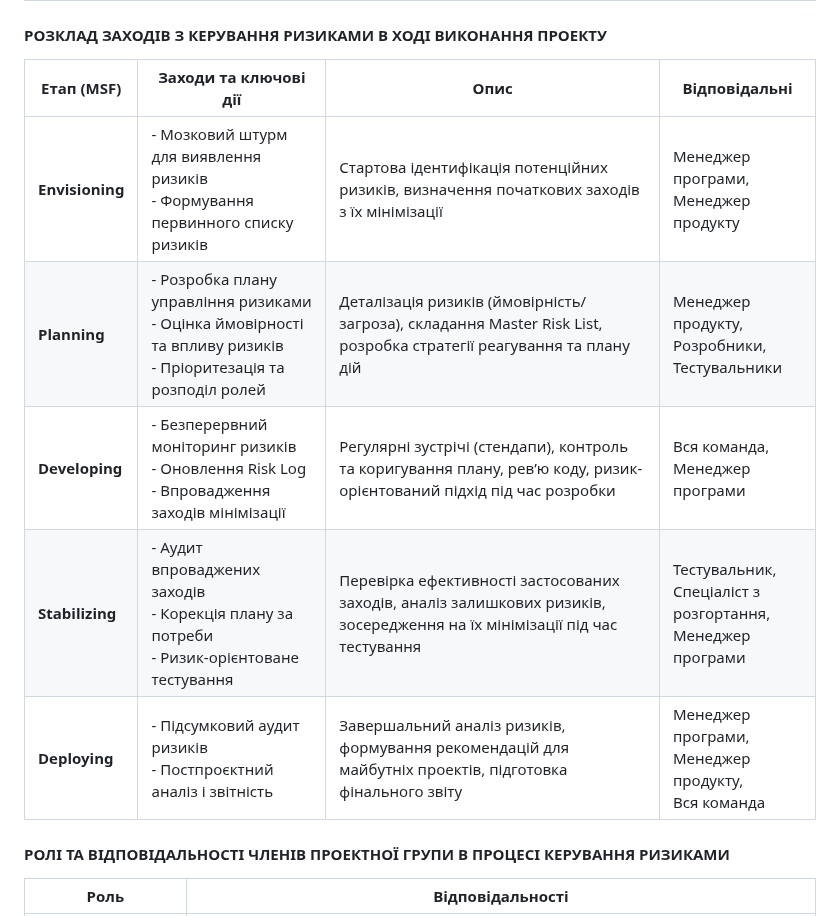
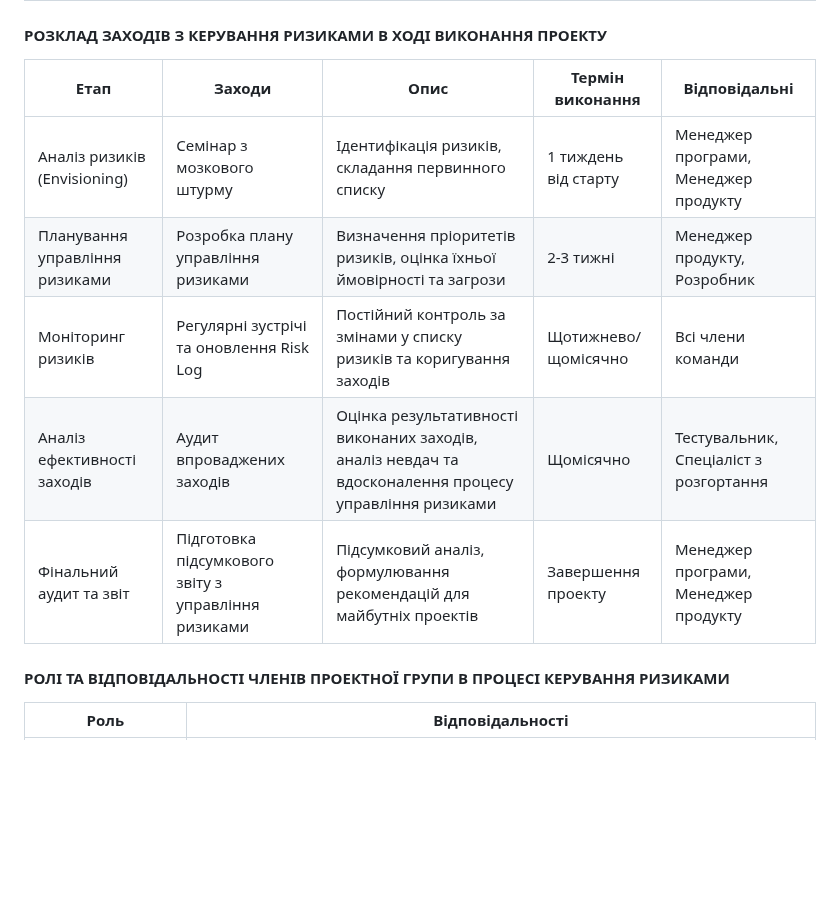
Before and after one commit to TeslenkoPavlo/SE-practice, a Markdown page: docs/1.Envisioning/Структура проекту.md, the part around the change. Rendered like a GitHub page; blank space fills up the shorter version.

```diff
--- a/docs/1.Envisioning/Структура проекту.md
+++ b/docs/1.Envisioning/Структура проекту.md
@@ -237,14 +237,13 @@ MSF приділяє велику увагу роботі з ризиками в
 
 #### РОЗКЛАД ЗАХОДІВ З КЕРУВАННЯ РИЗИКАМИ В ХОДІ ВИКОНАННЯ ПРОЕКТУ
 
-| Етап (MSF)   | Заходи та ключові дії                                                      | Опис                                                                                              | Відповідальні                                                                 |
-|--------------|---------------------------------------------------------------------------|---------------------------------------------------------------------------------------------------|-------------------------------------------------------------------------------|
-| **Envisioning**  | - Мозковий штурм для виявлення ризиків<br>- Формування первинного списку ризиків  | Стартова ідентифікація потенційних ризиків, визначення початкових заходів з їх мінімізації         | Менеджер програми,<br>Менеджер продукту                                       |
-| **Planning**     | - Розробка плану управління ризиками<br>- Оцінка ймовірності та впливу ризиків<br>- Пріоритезація та розподіл ролей | Деталізація ризиків (ймовірність/загроза), складання Master Risk List, розробка стратегії реагування та плану дій  | Менеджер продукту,<br>Розробники,<br>Тестувальники                            |
-| **Developing**   | - Безперервний моніторинг ризиків<br>- Оновлення Risk Log<br>- Впровадження заходів мінімізації | Регулярні зустрічі (стендапи), контроль та коригування плану, рев’ю коду, ризик-орієнтований підхід під час розробки | Вся команда,<br>Менеджер програми                                            |
-| **Stabilizing**  | - Аудит впроваджених заходів<br>- Корекція плану за потреби<br>- Ризик-орієнтоване тестування   | Перевірка ефективності застосованих заходів, аналіз залишкових ризиків, зосередження на їх мінімізації під час тестування | Тестувальник,<br>Спеціаліст з розгортання,<br>Менеджер програми              |
-| **Deploying**    | - Підсумковий аудит ризиків<br>- Постпроєктний аналіз і звітність                             | Завершальний аналіз ризиків, формування рекомендацій для майбутніх проектів, підготовка фінального звіту               | Менеджер програми,<br>Менеджер продукту,<br>Вся команда                     |
-
+| Етап                          | Заходи                                               | Опис                                                                                           | Термін виконання            | Відповідальні                                   |
+|-------------------------------|------------------------------------------------------|------------------------------------------------------------------------------------------------|-----------------------------|-----------------------------------------------|
+| Аналіз ризиків (Envisioning)   | Семінар з мозкового штурму                             | Ідентифікація ризиків, складання первинного списку                                             | 1 тиждень від старту        | Менеджер програми, Менеджер продукту            |
+| Планування управління ризиками | Розробка плану управління ризиками                    | Визначення пріоритетів ризиків, оцінка їхньої ймовірності та загрози                              | 2-3 тижні                  | Менеджер продукту, Розробник                      |
+| Моніторинг ризиків            | Регулярні зустрічі та оновлення Risk Log              | Постійний контроль за змінами у списку ризиків та коригування заходів                           | Щотижнево/щомісячно         | Всі члени команди                               |
+| Аналіз ефективності заходів   | Аудит впроваджених заходів                            | Оцінка результативності виконаних заходів, аналіз невдач та вдосконалення процесу управління ризиками| Щомісячно                  | Тестувальник, Спеціаліст з розгортання             |
+| Фінальний аудит та звіт        | Підготовка підсумкового звіту з управління ризиками     | Підсумковий аналіз, формулювання рекомендацій для майбутніх проектів                              | Завершення проекту          | Менеджер програми, Менеджер продукту            |
 
 #### РОЛІ ТА ВІДПОВІДАЛЬНОСТІ ЧЛЕНІВ ПРОЕКТНОЇ ГРУПИ В ПРОЦЕСІ КЕРУВАННЯ РИЗИКАМИ
 
```
